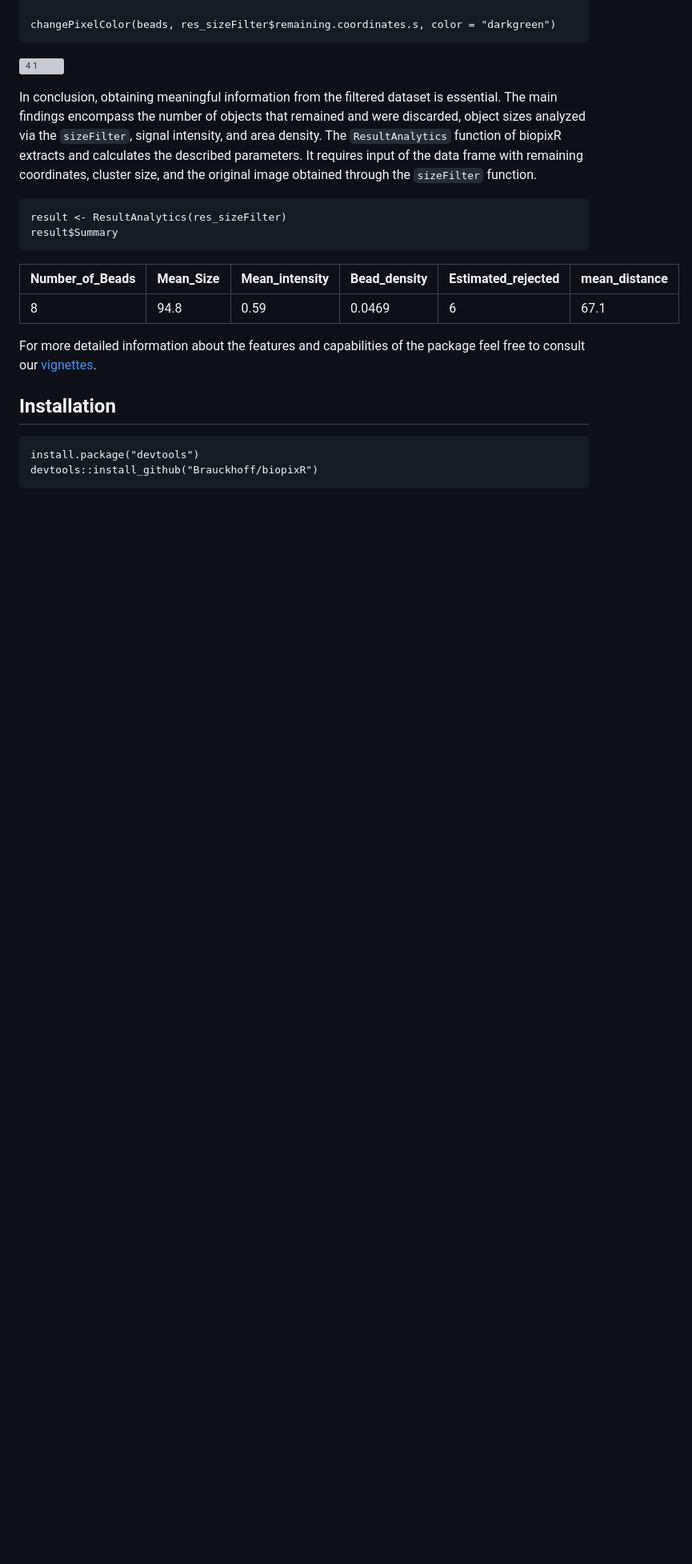
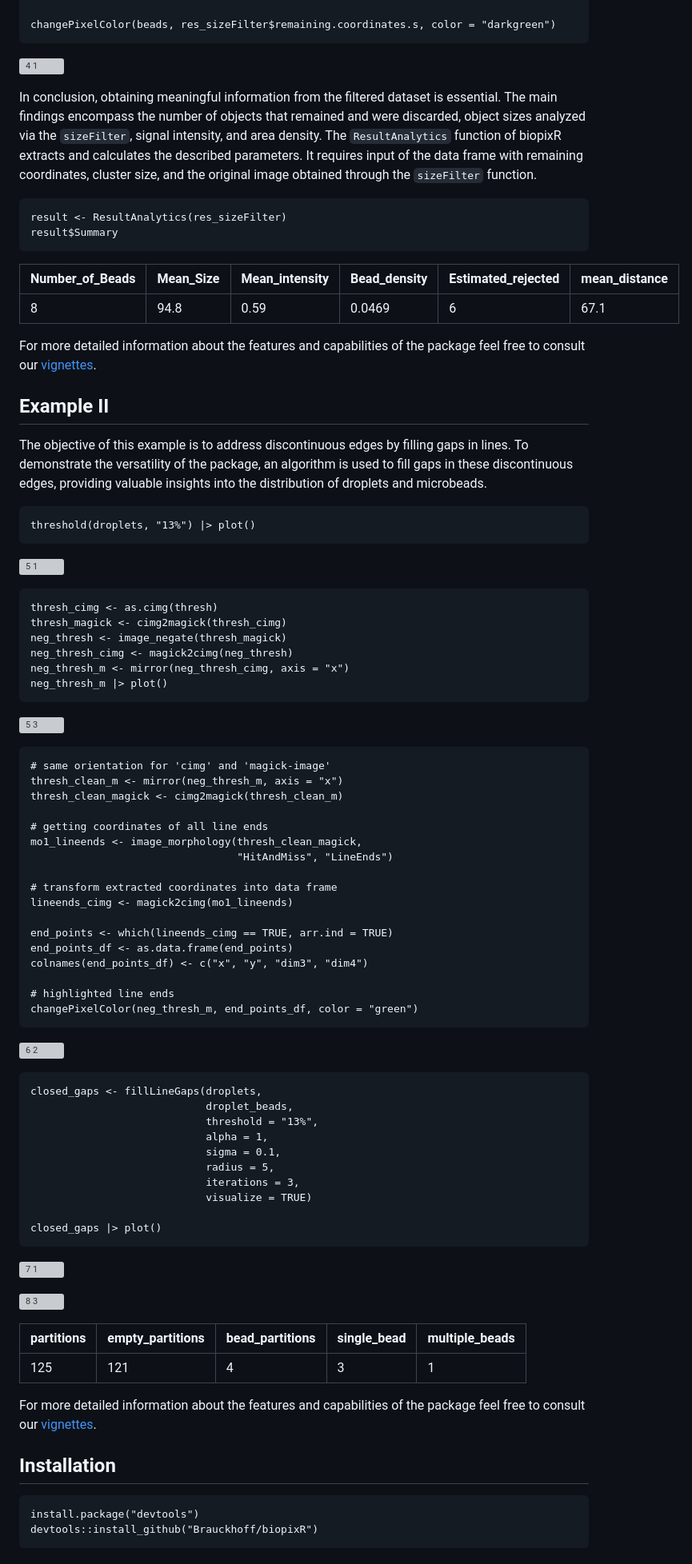
Before and after one commit to Brauckhoff/biopixR, a Markdown page: README.md, the part around one of its changes. Shown at 80% size. Rendered like a GitHub page; blank space fills up the shorter version; grey boxes are pictures that could not be loaded.

````diff
--- a/README.md
+++ b/README.md
@@ -73,7 +73,6 @@ changePixelColor(beads, res_sizeFilter$remaining.coordinates.s, color = "darkgre
 ![4 1](https://github.com/Brauckhoff/biopixR/assets/121032772/e4c93b06-dbf4-4924-94be-fafd311b3918)
 
 
-
 In conclusion, obtaining meaningful information from the filtered dataset is essential. The main findings encompass the number of objects that remained and were discarded, object sizes analyzed via the `sizeFilter`, signal intensity, and area density. The `ResultAnalytics` function of biopixR extracts and calculates the described parameters. It requires input of the data frame with remaining coordinates, cluster size, and the original image obtained through the `sizeFilter` function.
 
 ```{r}
@@ -84,9 +83,87 @@ Number_of_Beads | Mean_Size | Mean_intensity | Bead_density | Estimated_rejected
 --- | --- | --- | --- | --- | ---
 8 | 94.8 | 0.59 | 0.0469 | 6 | 67.1
 
+
 For more detailed information about the features and capabilities of the package feel free to consult our [vignettes](https://github.com/Brauckhoff/biopixR/blob/main/vignettes/biopixR.Rmd).
 
+
+## Example II
+
+The objective of this example is to address discontinuous edges by filling gaps in lines. To demonstrate the versatility of the package, an algorithm is used to fill gaps in these discontinuous edges, providing valuable insights into the distribution of droplets and microbeads.
+
+```{r}
+threshold(droplets, "13%") |> plot()
+```
+![5 1](https://github.com/Brauckhoff/biopixR/assets/121032772/95102d49-9f78-4f86-884c-13c6160ec75d)
+
+
+
+
+```{r}
+thresh_cimg <- as.cimg(thresh)
+thresh_magick <- cimg2magick(thresh_cimg)
+neg_thresh <- image_negate(thresh_magick)
+neg_thresh_cimg <- magick2cimg(neg_thresh)
+neg_thresh_m <- mirror(neg_thresh_cimg, axis = "x")
+neg_thresh_m |> plot()
+```
+![5 3](https://github.com/Brauckhoff/biopixR/assets/121032772/f993ac0a-b682-4d8c-a3bd-6c5458edab01)
+
+
+```{r}
+# same orientation for 'cimg' and 'magick-image'
+thresh_clean_m <- mirror(neg_thresh_m, axis = "x")
+thresh_clean_magick <- cimg2magick(thresh_clean_m)
+
+# getting coordinates of all line ends
+mo1_lineends <- image_morphology(thresh_clean_magick,
+                                 "HitAndMiss", "LineEnds")
+
+# transform extracted coordinates into data frame
+lineends_cimg <- magick2cimg(mo1_lineends)
+
+end_points <- which(lineends_cimg == TRUE, arr.ind = TRUE)
+end_points_df <- as.data.frame(end_points)
+colnames(end_points_df) <- c("x", "y", "dim3", "dim4")
+
+# highlighted line ends
+changePixelColor(neg_thresh_m, end_points_df, color = "green")
+```
+![6 2](https://github.com/Brauckhoff/biopixR/assets/121032772/7e8be967-7ada-4f1e-a59d-6139623bc16b)
+
+
+```{r}
+closed_gaps <- fillLineGaps(droplets,
+                            droplet_beads,
+                            threshold = "13%",
+                            alpha = 1,
+                            sigma = 0.1,
+                            radius = 5,
+                            iterations = 3,
+                            visualize = TRUE)
+
+closed_gaps |> plot()
+```
+![7 1](https://github.com/Brauckhoff/biopixR/assets/121032772/f691ca38-af52-4941-abb3-c98ec7c26ae2)
+
+
+
+
+![8 3](https://github.com/Brauckhoff/biopixR/assets/121032772/4714dcfa-0d69-48d9-8267-771d55c24c08)
+
+
+
+
+partitions | empty_partitions | bead_partitions | single_bead | multiple_beads
+--- | --- | --- | --- | ---
+125 | 121 | 4 | 3 | 1
+
+
+For more detailed information about the features and capabilities of the package feel free to consult our [vignettes](https://github.com/Brauckhoff/biopixR/blob/main/vignettes/biopixR.Rmd).
+
+
 ## Installation
+
 ```{r}
 install.package("devtools")
 devtools::install_github("Brauckhoff/biopixR")
````
Also changed, not shown: other parts of README.md (+2 -1 lines).
